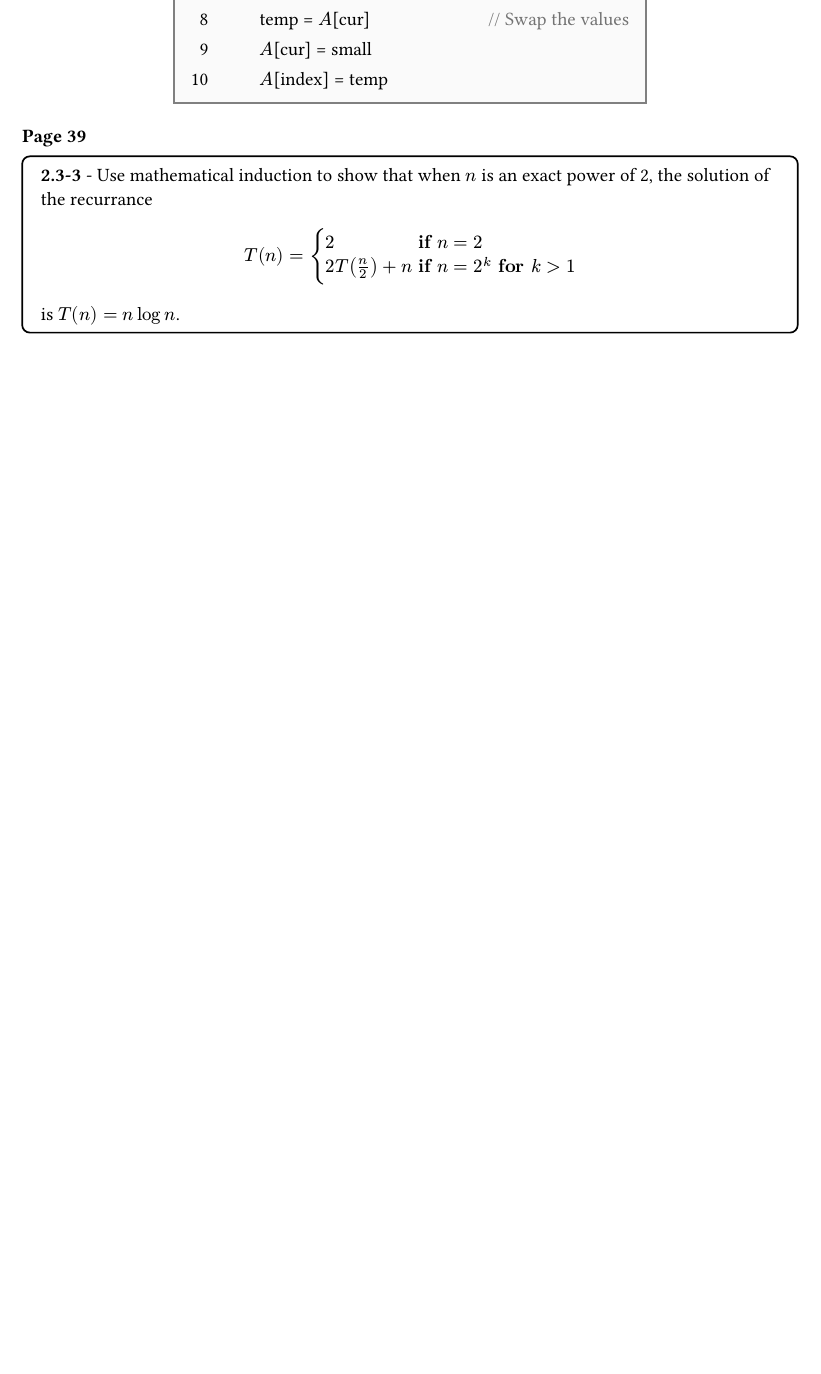
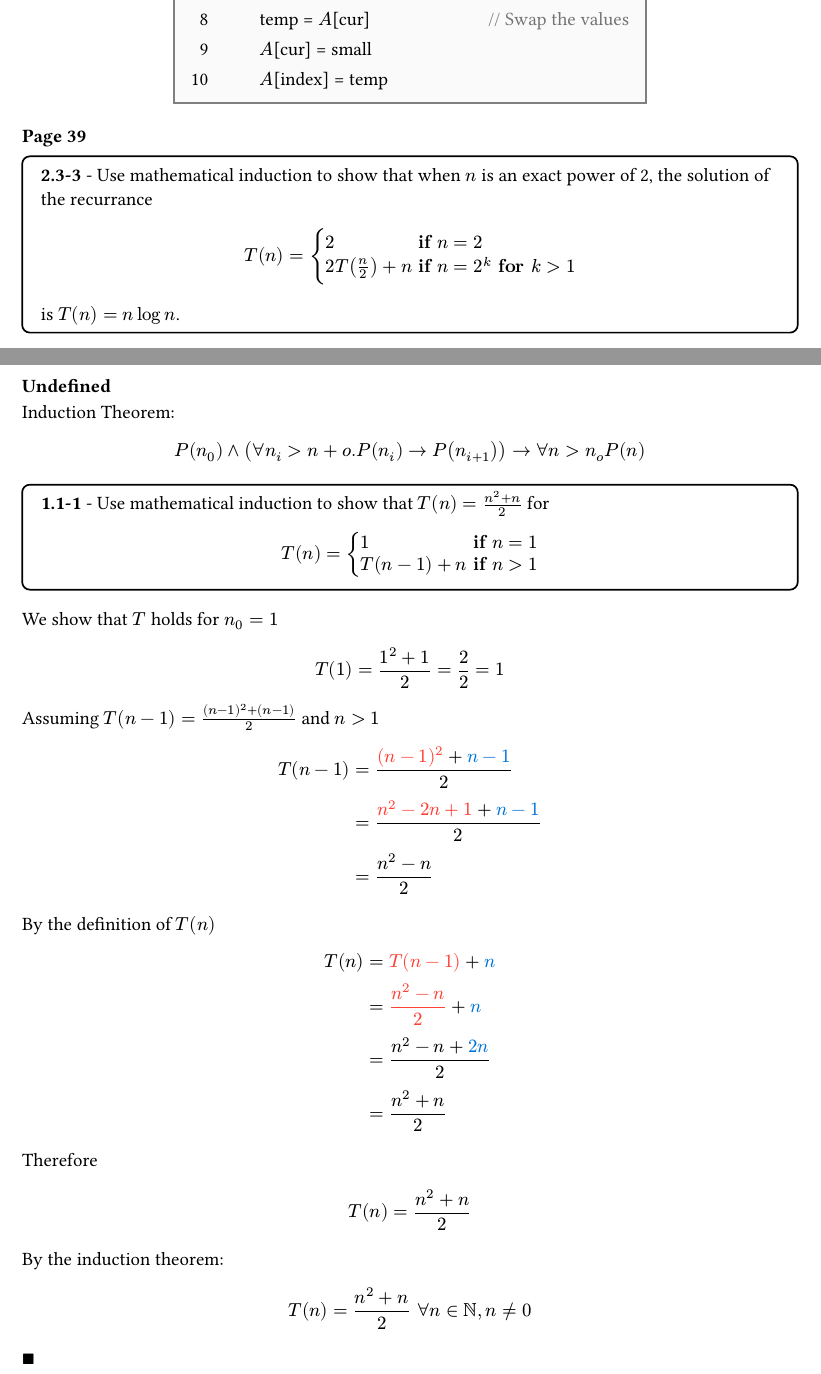
Before and after one commit to alikindsys/learning, a Typst document (algo/chapt2/answer.typ): part of the page before the commit and two parts of pages 1 and 2 of 2 after it, the two joined at a grey line, cut so that both start at the same text, the shorter picture padded with empty space. The pictures show the PDF file algo/chapt2/answer.pdf that the author committed with the source.

Commit message:
induction proof training

```diff
--- a/algo/chapt2/answer.typ
+++ b/algo/chapt2/answer.typ
@@ -33,3 +33,45 @@ $Theta(n^3)$
  $ T(n) = cases(2 &bold("if") n = 2, 2T(n/2)+n &bold("if") n = 2^k bold("for") k > 1)
  $
 is $T(n) = n log n$.])
+
+#pagebreak()
+=== Undefined
+
+Induction Theorem:
+$ P(n_0) and (forall n_i > n+o . P(n_i) -> P(n_(i+1))) -> forall n > n_o P(n)
+$
+
+#question("1.1-1", [Use mathematical induction to show that $T(n) = (n^2+n)/2$ for
+$ T(n) = cases(1 &bold("if") n = 1, T(n-1)+n &bold("if") n > 1)
+$])
+
+We show that $T$ holds for $n_0 = 1$
+$ T(1) = (1^2 + 1)/2 = 2/2 =  1
+$
+
+#let c(c, x) = text(fill: c, $#x$)
+#let cred(x) = c(red, x)
+#let cblue(x) = c(blue,x)
+Assuming $ T(n - 1) = ((n - 1)^2 +  (n - 1)) / 2$ and $n > 1$
+$ T(n - 1) &= (cred((n - 1)^2) + cblue(n - 1)) / 2 \
+           &= (cred(n^2 - 2n + 1) + cblue(n - 1)) / 2 \
+           &= (n^2 - n) / 2 \
+$
+
+By the definition of $T(n)$
+
+$ T(n) &= cred(T(n - 1)) + cblue(n) \
+           &= cred((n^2 - n) / 2) + cblue(n) \
+           &= (n^2 - n + cblue(2n)) / 2 \
+           &= (n^2 + n) / 2
+$
+
+Therefore
+$ T(n) = (n^2 + n) / 2
+$
+
+By the induction theorem:
+$ T(n) = (n^2 + n) / 2 space forall n in NN, n != 0
+$
+
+$qed$
```
Also changed, not shown: algo/chapt2/answer.pdf.
